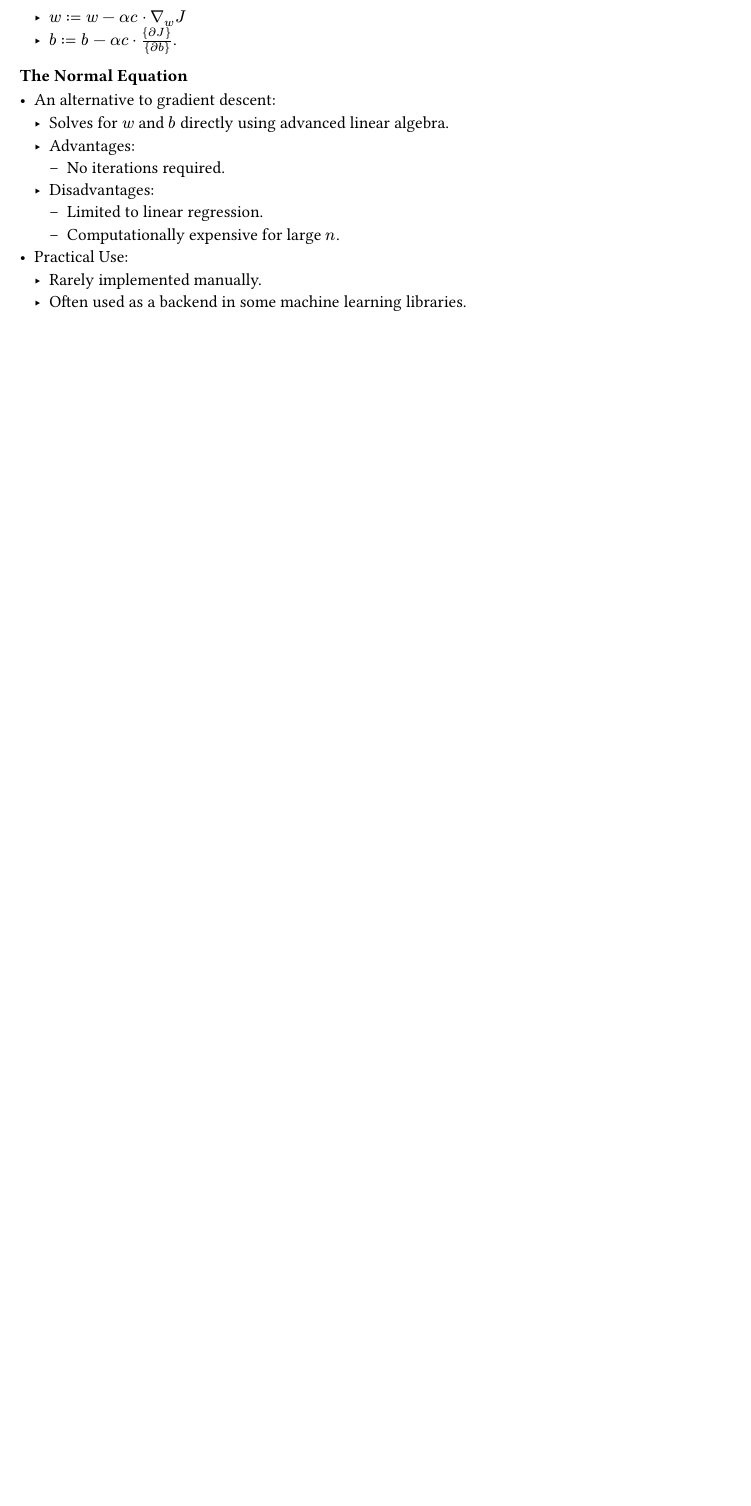
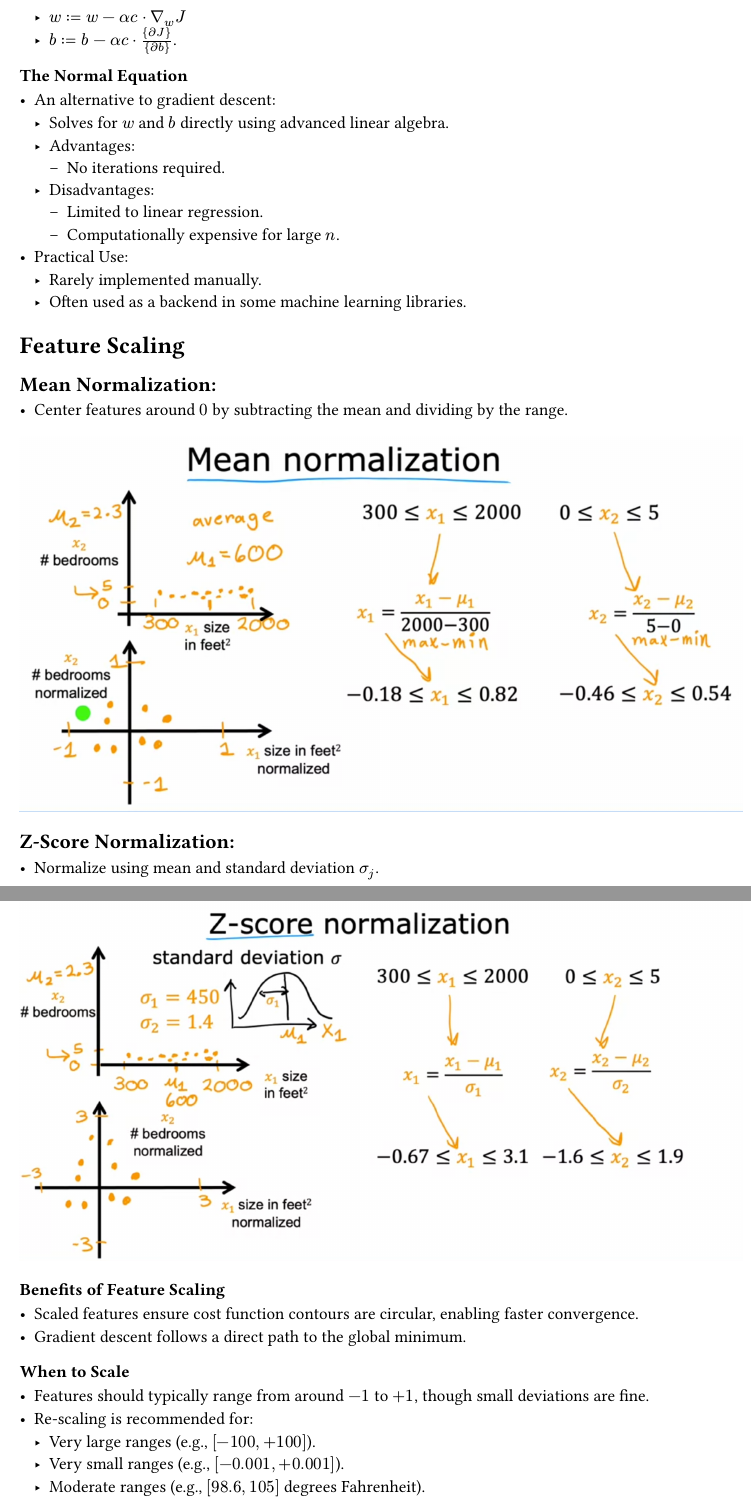
Before and after one commit to agonzalesbm/Machine-Learning-Reference-Vault, a Typst document (handbook/week-1.typ): part of page 25 of 25 before the commit and two parts of pages 25 and 26 of 26 after it, the two joined at a grey line, cut so that both start at the same text, the shorter picture padded with empty space. Compiled offline with Typst 0.15.

Commit message:
[@agonzalesbm] Feature scaling notes

```diff
--- a/handbook/week-1.typ
+++ b/handbook/week-1.typ
@@ -848,3 +848,30 @@ Update rules:
 - Practical Use:
   - Rarely implemented manually.
   - Often used as a backend in some machine learning libraries.
+
+= Feature Scaling
+
+== *Mean Normalization*:
+   - Center features around $0$ by subtracting the mean and dividing by the range.
+
+#figure(
+  image("images/2024-12-05-mean-normalization.png"),
+)
+
+== *Z-Score Normalization*:
+   - Normalize using mean and standard deviation $sigma_j$.
+
+#figure(
+  image("images/2024-12-05-z-score-normalization.png"),
+)
+
+=== Benefits of Feature Scaling
+- Scaled features ensure cost function contours are circular, enabling faster convergence.
+- Gradient descent follows a direct path to the global minimum.
+
+=== When to Scale
+- Features should typically range from around $-1$ to $+1$, though small deviations are fine.
+- Re-scaling is recommended for:
+  - Very large ranges (e.g., $[-100, +100]$).
+  - Very small ranges (e.g., $[-0.001, +0.001]$).
+  - Moderate ranges (e.g., $[98.6, 105]$ degrees Fahrenheit).
```
Also changed, not shown: handbook/images/2024-12-05-mean-normalization.png (added), handbook/images/2024-12-05-z-score-normalization.png (added).
